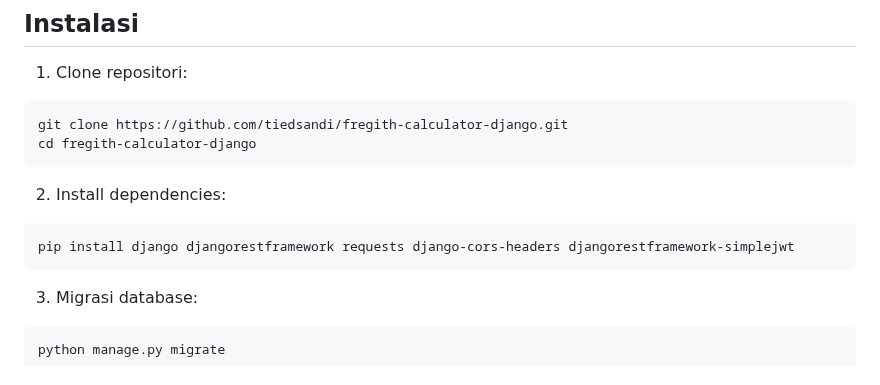
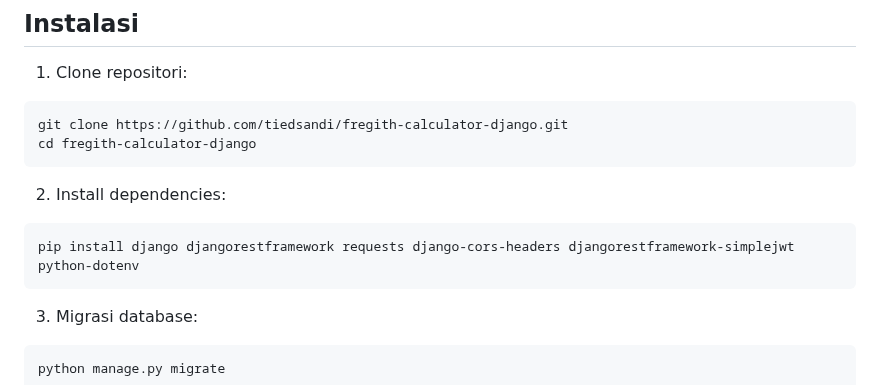
Before and after one commit to tiedsandi/fregith-calculator-django, a Markdown page: README.md, the part around the change. GitHub-like rendering.

Commit message:
docs: update README to include python-dotenv in installation instructions

````diff
--- a/README.md
+++ b/README.md
@@ -14,7 +14,7 @@ cd fregith-calculator-django
 2. Install dependencies:
 
 ```bash
-pip install django djangorestframework requests django-cors-headers djangorestframework-simplejwt
+pip install django djangorestframework requests django-cors-headers djangorestframework-simplejwt python-dotenv
 ```
 
 3. Migrasi database:
````
